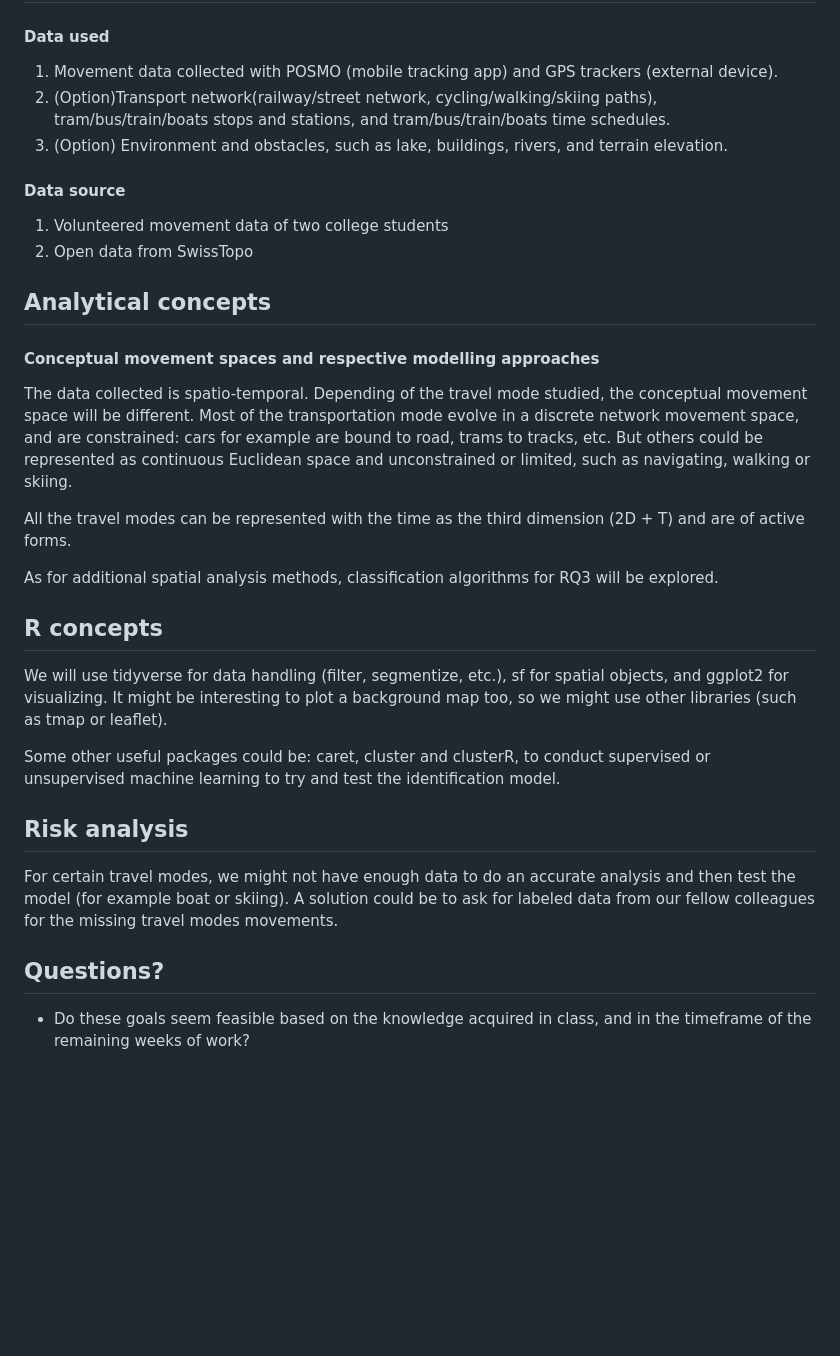
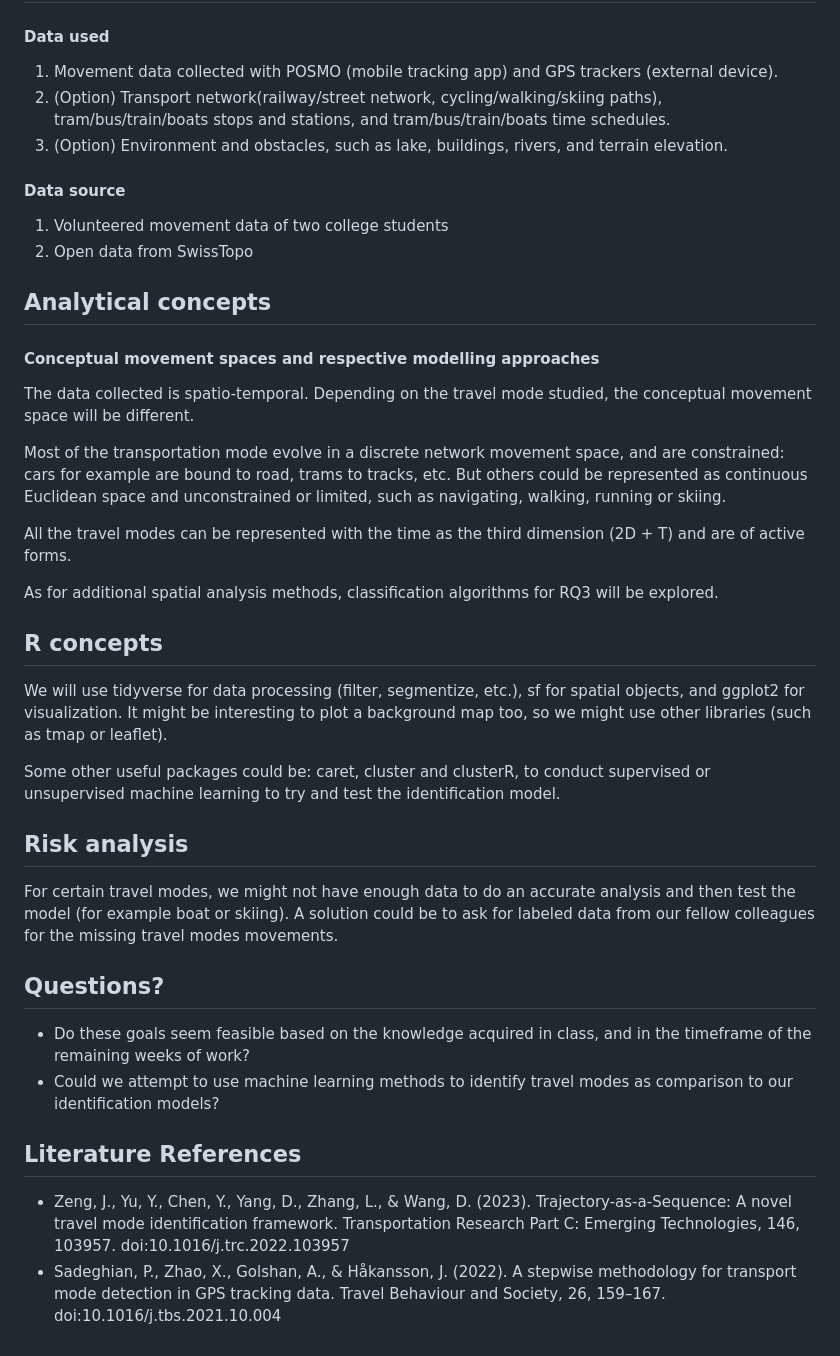
Before and after one commit to yeluH/FS23_880Project_G3, a Markdown page: Readme.md, the part around one of its changes. GitHub-like rendering; blank space fills up the shorter version.

```diff
--- a/Readme.md
+++ b/Readme.md
@@ -37,7 +40,7 @@ Based on the answer, a model will then attempted to be built, and applied to the
 <!-- What data will you use? Will you require additional context data? Where do you get this data from? Do you already have all the data? -->
 #### Data used
 1. Movement data collected with POSMO (mobile tracking app) and GPS trackers (external device).
-2. (Option)Transport network(railway/street network, cycling/walking/skiing paths), tram/bus/train/boats stops and stations, and tram/bus/train/boats time schedules.
+2. (Option) Transport network(railway/street network, cycling/walking/skiing paths), tram/bus/train/boats stops and stations, and tram/bus/train/boats time schedules.
 3. (Option) Environment and obstacles, such as lake, buildings, rivers, and terrain elevation.
 #### Data source
 1. Volunteered movement data of two college students
@@ -48,9 +51,10 @@ Based on the answer, a model will then attempted to be built, and applied to the
 <!-- Which analytical concepts will you use? What conceptual movement spaces and respective modelling approaches of trajectories will you be using? What additional spatial analysis methods will you be using? -->
 
 #### Conceptual movement spaces and respective modelling approaches
-The data collected is spatio-temporal. Depending of the travel mode studied, the conceptual movement space will be different.
+The data collected is spatio-temporal. Depending on the travel mode studied, the conceptual movement space will be different.
+
 Most of the transportation mode evolve in a discrete network movement space, and are constrained: cars for example are bound to road, trams to tracks, etc.
-But others could be represented as continuous Euclidean space and unconstrained or limited, such as navigating, walking or skiing.
+But others could be represented as continuous Euclidean space and unconstrained or limited, such as navigating, walking, running or skiing.
 
 All the travel modes can be represented with the time as the third dimension (2D + T) and are of active forms.
 
@@ -58,7 +62,7 @@ As for additional spatial analysis methods, classification algorithms for RQ3 wi
 
 ## R concepts
 <!-- Which R concepts, functions, packages will you mainly use. What additional spatial analysis methods will you be using? -->
-We will use tidyverse for data handling (filter, segmentize, etc.), sf for spatial objects, and ggplot2 for visualizing. It might be interesting to plot a background map too, so we might use other libraries (such as tmap or leaflet).
+We will use tidyverse for data processing (filter, segmentize, etc.), sf for spatial objects, and ggplot2 for visualization. It might be interesting to plot a background map too, so we might use other libraries (such as tmap or leaflet).
 
 Some other useful packages could be: caret, cluster and clusterR, to conduct supervised or unsupervised machine learning to try and test the identification model.
 
@@ -69,3 +73,8 @@ For certain travel modes, we might not have enough data to do an accurate analys
 ## Questions?
 <!-- Which questions would you like to discuss at the coaching session? -->
 - Do these goals seem feasible based on the knowledge acquired in class, and in the timeframe of the remaining weeks of work?
+- Could we attempt to use machine learning methods to identify travel modes as comparison to our identification models?
+
+## Literature References
+- Zeng, J., Yu, Y., Chen, Y., Yang, D., Zhang, L., & Wang, D. (2023). Trajectory-as-a-Sequence: A novel travel mode identification framework. Transportation Research Part C: Emerging Technologies, 146, 103957. doi:10.1016/j.trc.2022.103957
+- Sadeghian, P., Zhao, X., Golshan, A., & Håkansson, J. (2022). A stepwise methodology for transport mode detection in GPS tracking data. Travel Behaviour and Society, 26, 159–167. doi:10.1016/j.tbs.2021.10.004
```
Also changed, not shown: other parts of Readme.md (+13 -10 lines).
